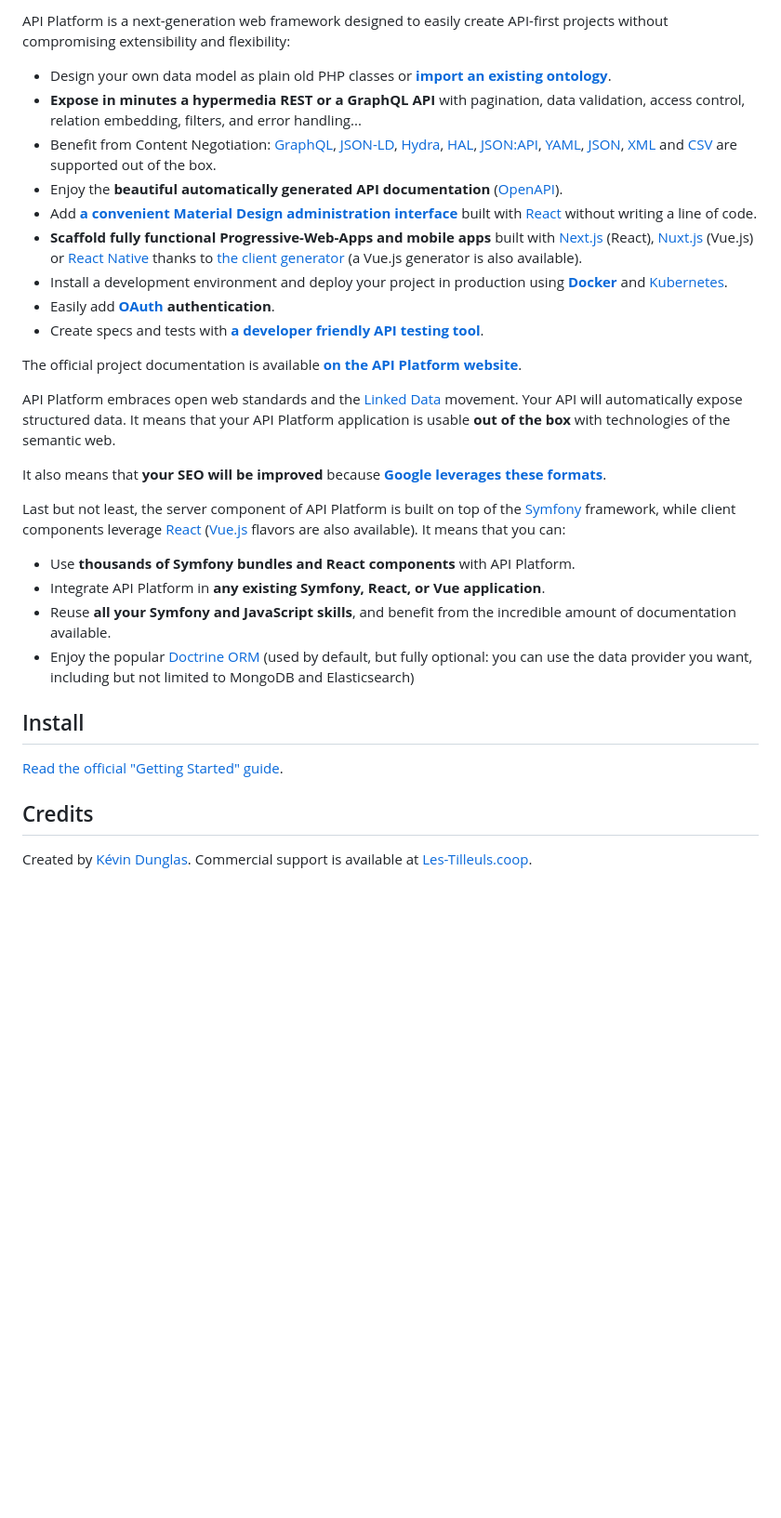
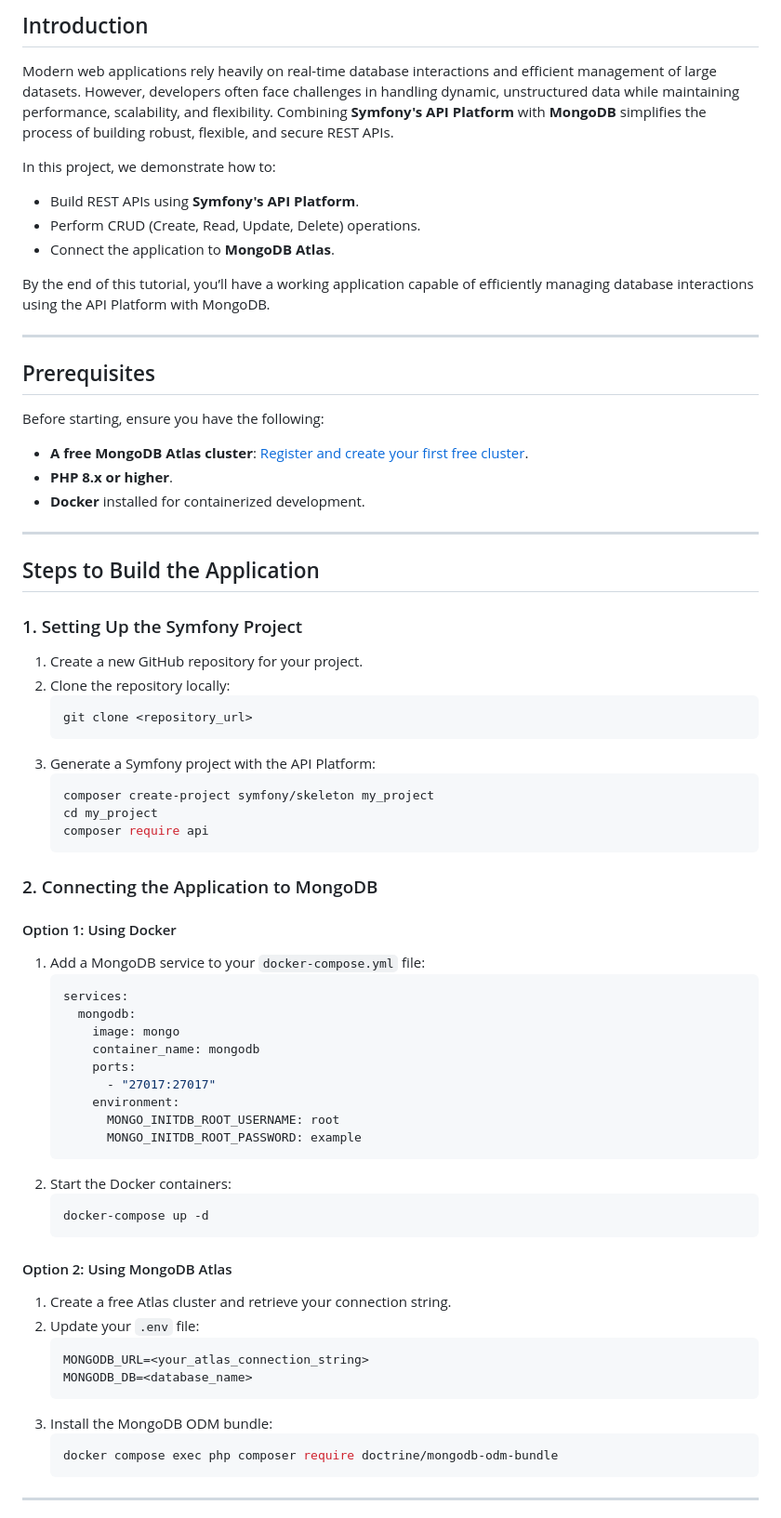
Before and after one commit to mongodb-developer/API-platform-with-mongodb, a Markdown page: README.md, the part around the change printed below. Shown: that part at 93% size. GitHub-like rendering; blank space fills up the shorter version.

````diff
--- a/README.md
+++ b/README.md
@@ -2,46 +2,73 @@
 
-API Platform is a next-generation web framework designed to easily create API-first projects without compromising extensibility
-and flexibility:
+## Introduction
 
-* Design your own data model as plain old PHP classes or [**import an existing ontology**](https://api-platform.com/docs/schema-generator).
-* **Expose in minutes a hypermedia REST or a GraphQL API** with pagination, data validation, access control, relation embedding,
-  filters, and error handling...
-* Benefit from Content Negotiation: [GraphQL](https://api-platform.com/docs/core/graphql/), [JSON-LD](https://json-ld.org), [Hydra](https://hydra-cg.com),
-  [HAL](https://github.com/mikekelly/hal_specification/blob/master/hal_specification.md), [JSON:API](https://jsonapi.org/), [YAML](https://yaml.org/), [JSON](https://www.json.org/), [XML](https://www.w3.org/XML/) and [CSV](https://www.ietf.org/rfc/rfc4180.txt) are supported out of the box.
-* Enjoy the **beautiful automatically generated API documentation** ([OpenAPI](https://api-platform.com/docs/core/openapi/)).
-* Add [**a convenient Material Design administration interface**](https://api-platform.com/docs/admin) built with [React](https://reactjs.org/)
-  without writing a line of code.
-* **Scaffold fully functional Progressive-Web-Apps and mobile apps** built with [Next.js](https://api-platform.com/docs/client-generator/nextjs/) (React),
-[Nuxt.js](https://api-platform.com/docs/client-generator/nuxtjs/) (Vue.js) or [React Native](https://api-platform.com/docs/client-generator/react-native/)
-thanks to [the client generator](https://api-platform.com/docs/client-generator/) (a Vue.js generator is also available).
-* Install a development environment and deploy your project in production using **[Docker](https://api-platform.com/docs/distribution)**
-and [Kubernetes](https://api-platform.com/docs/deployment/kubernetes).
-* Easily add **[OAuth](https://oauth.net/) authentication**.
-* Create specs and tests with **[a developer friendly API testing tool](https://api-platform.com/docs/distribution/testing/)**.
+Modern web applications rely heavily on real-time database interactions and efficient management of large datasets. However, developers often face challenges in handling dynamic, unstructured data while maintaining performance, scalability, and flexibility. Combining **Symfony's API Platform** with **MongoDB** simplifies the process of building robust, flexible, and secure REST APIs.
 
-The official project documentation is available **[on the API Platform website](https://api-platform.com)**.
+In this project, we demonstrate how to:
+- Build REST APIs using **Symfony's API Platform**.
+- Perform CRUD (Create, Read, Update, Delete) operations.
+- Connect the application to **MongoDB Atlas**.
 
-API Platform embraces open web standards and the
-[Linked Data](https://www.w3.org/standards/semanticweb/data) movement. Your API will automatically expose structured data.
-It means that your API Platform application is usable **out of the box** with technologies of
-the semantic web.
+By the end of this tutorial, you’ll have a working application capable of efficiently managing database interactions using the API Platform with MongoDB.
 
-It also means that **your SEO will be improved** because **[Google leverages these formats](https://developers.google.com/search/docs/guides/intro-structured-data)**.
+---
 
-Last but not least, the server component of API Platform is built on top of the [Symfony](https://symfony.com) framework,
-while client components leverage [React](https://reactjs.org/) ([Vue.js](https://vuejs.org/) flavors are also available).
-It means that you can:
+## Prerequisites
 
-* Use **thousands of Symfony bundles and React components** with API Platform.
-* Integrate API Platform in **any existing Symfony, React, or Vue application**.
-* Reuse **all your Symfony and JavaScript skills**, and benefit from the incredible amount of documentation available.
-* Enjoy the popular [Doctrine ORM](https://www.doctrine-project.org/projects/orm.html) (used by default, but fully optional:
-  you can use the data provider you want, including but not limited to MongoDB and Elasticsearch)
+Before starting, ensure you have the following:
+- **A free MongoDB Atlas cluster**: [Register and create your first free cluster](https://www.mongodb.com/cloud/atlas).
+- **PHP 8.x or higher**.
+- **Docker** installed for containerized development.
 
-## Install
+---
 
-[Read the official "Getting Started" guide](https://api-platform.com/docs/distribution/).
+## Steps to Build the Application
 
-## Credits
+### 1. Setting Up the Symfony Project
 
-Created by [Kévin Dunglas](https://dunglas.fr). Commercial support is available at [Les-Tilleuls.coop](https://les-tilleuls.coop).
+1. Create a new GitHub repository for your project.
+2. Clone the repository locally:
+   ```bash
+   git clone <repository_url>
+   ```
+3. Generate a Symfony project with the API Platform:
+   ```bash
+   composer create-project symfony/skeleton my_project
+   cd my_project
+   composer require api
+   ```
+
+### 2. Connecting the Application to MongoDB
+
+#### Option 1: Using Docker
+1. Add a MongoDB service to your `docker-compose.yml` file:
+   ```yaml
+   services:
+     mongodb:
+       image: mongo
+       container_name: mongodb
+       ports:
+         - "27017:27017"
+       environment:
+         MONGO_INITDB_ROOT_USERNAME: root
+         MONGO_INITDB_ROOT_PASSWORD: example
+   ```
+2. Start the Docker containers:
+   ```bash
+   docker-compose up -d
+   ```
+
+#### Option 2: Using MongoDB Atlas
+1. Create a free Atlas cluster and retrieve your connection string.
+2. Update your `.env` file:
+   ```env
+   MONGODB_URL=<your_atlas_connection_string>
+   MONGODB_DB=<database_name>
+   ```
+3. Install the MongoDB ODM bundle:
+   ```bash
+   docker compose exec php composer require doctrine/mongodb-odm-bundle
+   ```
+
+---
+
````
Also changed, not shown: other parts of README.md (+159 -1 lines).
